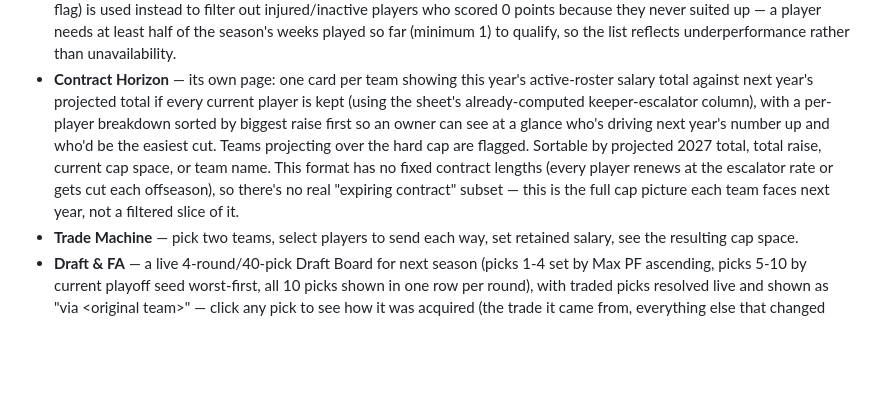
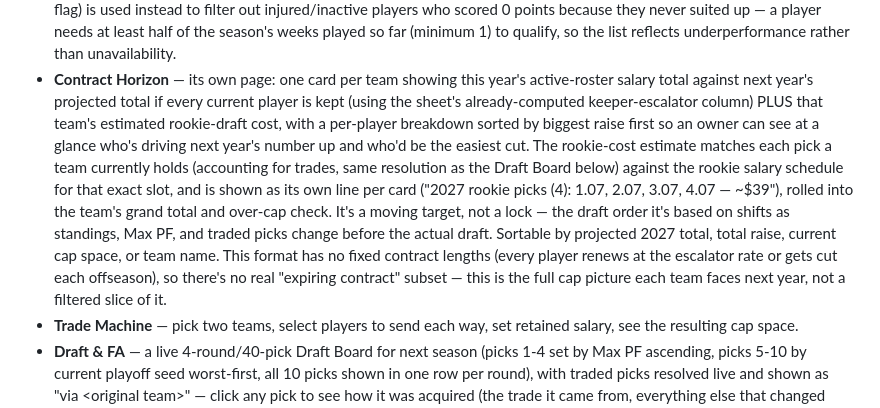
Before and after one commit to pgriffey91/Federation-of-Fantasy-Footballers, a Markdown page: README.md, the part around the change. Drawn GitHub-style; blank space fills up the shorter version.

```diff
--- a/README.md
+++ b/README.md
@@ -109,14 +109,20 @@ a searchable rule book. Built to be hosted for free on GitHub Pages.
 - **Contract Horizon** — its own page: one card per team showing this year's
   active-roster salary total against next year's projected total if every
   current player is kept (using the sheet's already-computed keeper-escalator
-  column), with a per-player breakdown sorted by biggest raise first so an
-  owner can see at a glance who's driving next year's number up and who'd be
-  the easiest cut. Teams projecting over the hard cap are flagged. Sortable
-  by projected 2027 total, total raise, current cap space, or team name. This
-  format has no fixed contract lengths (every player renews at the escalator
-  rate or gets cut each offseason), so there's no real "expiring contract"
-  subset — this is the full cap picture each team faces next year, not a
-  filtered slice of it.
+  column) PLUS that team's estimated rookie-draft cost, with a per-player
+  breakdown sorted by biggest raise first so an owner can see at a glance who's
+  driving next year's number up and who'd be the easiest cut. The rookie-cost
+  estimate matches each pick a team currently holds (accounting for trades,
+  same resolution as the Draft Board below) against the rookie salary
+  schedule for that exact slot, and is shown as its own line per card
+  ("2027 rookie picks (4): 1.07, 2.07, 3.07, 4.07 — ~$39"), rolled into the
+  team's grand total and over-cap check. It's a moving target, not a lock —
+  the draft order it's based on shifts as standings, Max PF, and traded picks
+  change before the actual draft. Sortable by projected 2027 total, total
+  raise, current cap space, or team name. This format has no fixed contract
+  lengths (every player renews at the escalator rate or gets cut each
+  offseason), so there's no real "expiring contract" subset — this is the
+  full cap picture each team faces next year, not a filtered slice of it.
 - **Trade Machine** — pick two teams, select players to send each way, set
   retained salary, see the resulting cap space.
 - **Draft & FA** — a live 4-round/40-pick Draft Board for next season (picks
```
